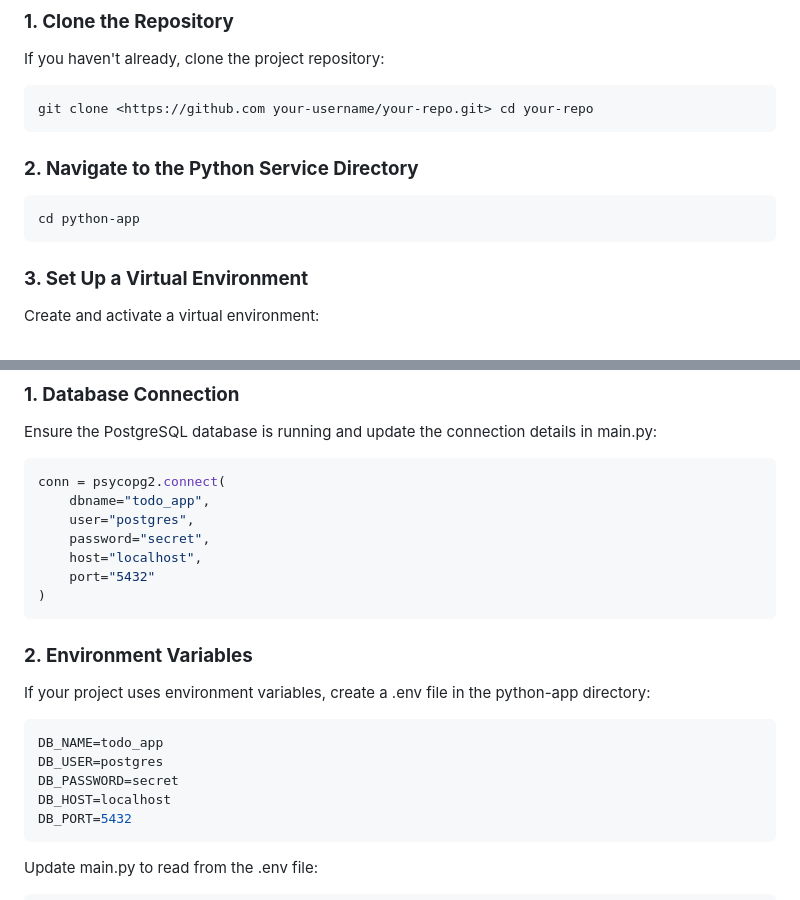
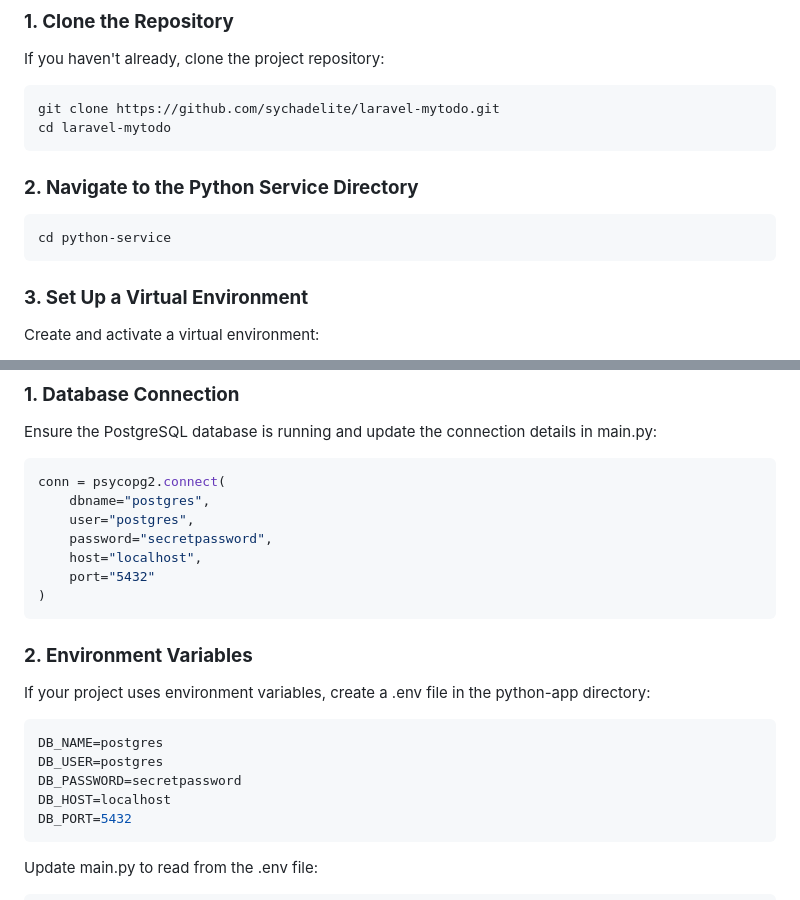
Before and after one commit to sychadelite/laravel-mytodo, a Markdown page: python-service/README.md, 2 parts joined by grey strips. GitHub-like rendering.

Commit message:
feat: env guide

````diff
--- a/python-service/README.md
+++ b/python-service/README.md
@@ -17,13 +17,14 @@ This is the Python service for the project. It provides a Flask-based API to int
 If you haven't already, clone the project repository:
 
 ```bash
-git clone <https://github.com your-username/your-repo.git> cd your-repo
+git clone https://github.com/sychadelite/laravel-mytodo.git
+cd laravel-mytodo
 ```
 
 ### **2\. Navigate to the Python Service Directory**
 
 ```bash
-cd python-app
+cd python-service
 ```
 
 ### **3\. Set Up a Virtual Environment**
@@ -60,9 +61,9 @@ Ensure the PostgreSQL database is running and update the connection details in m
 
 ```python
 conn = psycopg2.connect(
-    dbname="todo_app",
+    dbname="postgres",
     user="postgres",
-    password="secret",
+    password="secretpassword",
     host="localhost",
     port="5432"
 )
@@ -73,9 +74,9 @@ conn = psycopg2.connect(
 If your project uses environment variables, create a .env file in the python-app directory:
 
 ```env
-DB_NAME=todo_app
+DB_NAME=postgres
 DB_USER=postgres
-DB_PASSWORD=secret
+DB_PASSWORD=secretpassword
 DB_HOST=localhost
 DB_PORT=5432
 ```
````
